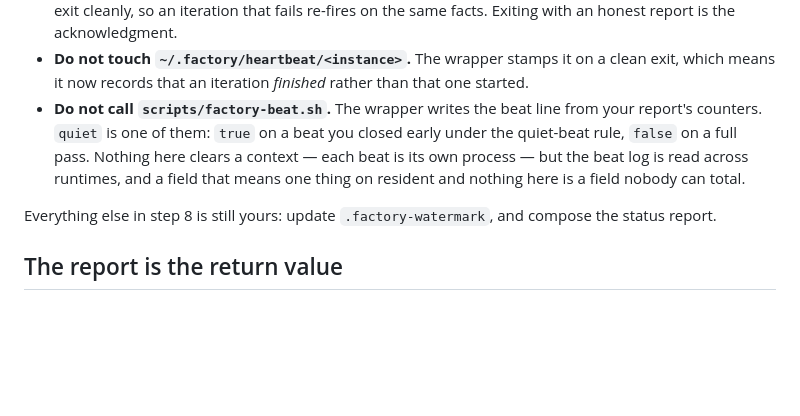
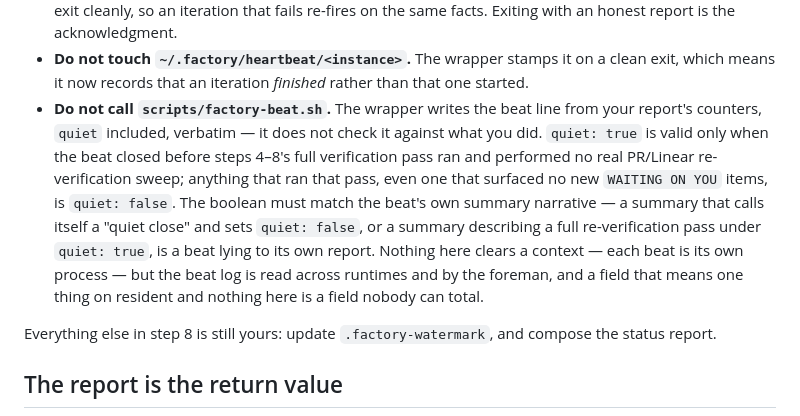
Before and after one commit to hev/factory, a Markdown page: contracts/one-shot-addendum.md, the part around the change. GitHub-like rendering; blank space fills up the shorter version.

Commit message:
contracts: tighten quiet field definition in one-shot-addendum.md
Session e96696fc mislabeled a full steps-4-8 verification pass as
quiet=true; session 2c0e2eeb set quiet:0 while its own narrative called
the beat a 'quiet close'. The wrapper writes this field verbatim to the
beat line and downstream readers (foreman, metrics) rely on it.

```diff
--- a/contracts/one-shot-addendum.md
+++ b/contracts/one-shot-addendum.md
@@ -27,11 +27,17 @@ exit, from the report you return, which is more reliable than you remembering:
   a clean exit, which means it now records that an iteration *finished* rather
   than that one started.
 - **Do not call `scripts/factory-beat.sh`.** The wrapper writes the beat line
-  from your report's counters. `quiet` is one of them: `true` on a beat you
-  closed early under the quiet-beat rule, `false` on a full pass. Nothing here
-  clears a context — each beat is its own process — but the beat log is read
-  across runtimes, and a field that means one thing on resident and nothing
-  here is a field nobody can total.
+  from your report's counters, `quiet` included, verbatim — it does not check
+  it against what you did. `quiet: true` is valid only when the beat closed
+  before steps 4–8's full verification pass ran and performed no real PR/Linear
+  re-verification sweep; anything that ran that pass, even one that surfaced
+  no new `WAITING ON YOU` items, is `quiet: false`. The boolean must match the
+  beat's own summary narrative — a summary that calls itself a "quiet close"
+  and sets `quiet: false`, or a summary describing a full re-verification pass
+  under `quiet: true`, is a beat lying to its own report. Nothing here clears
+  a context — each beat is its own process — but the beat log is read across
+  runtimes and by the foreman, and a field that means one thing on resident
+  and nothing here is a field nobody can total.
 
 Everything else in step 8 is still yours: update `.factory-watermark`, and
 compose the status report.
```
